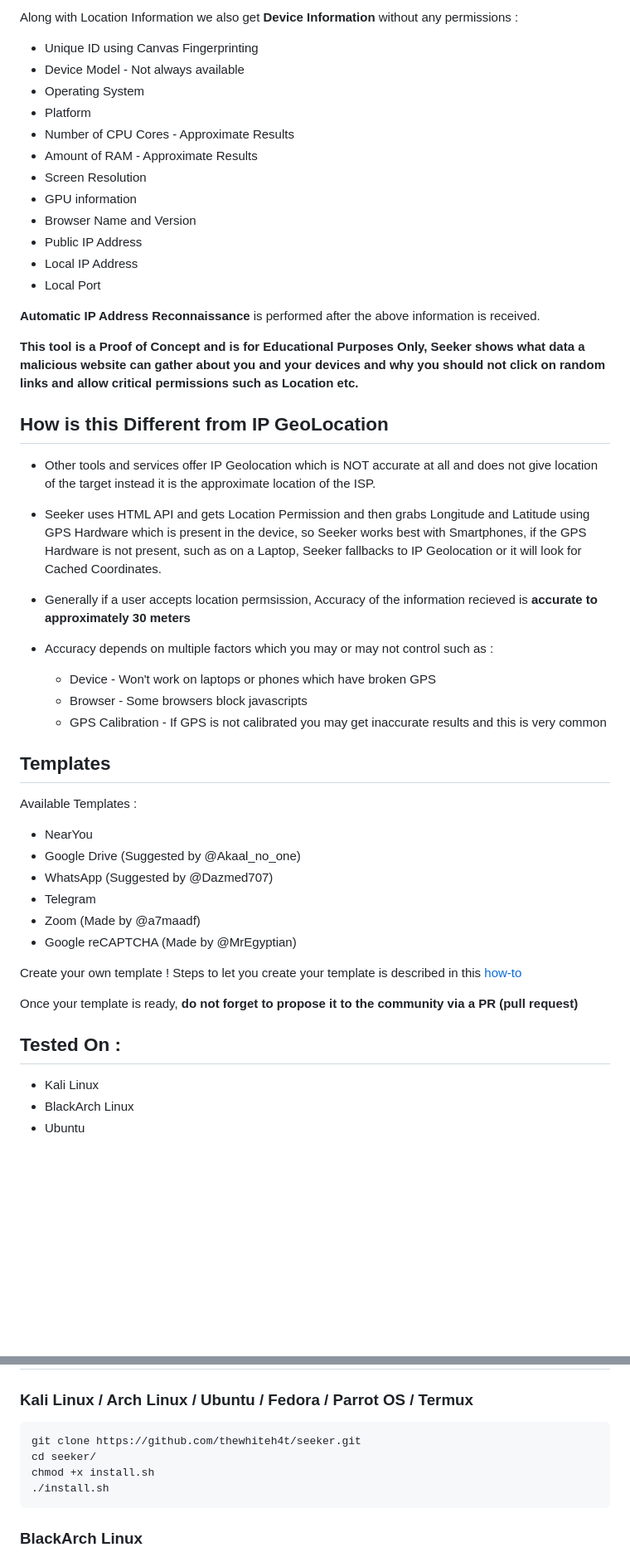
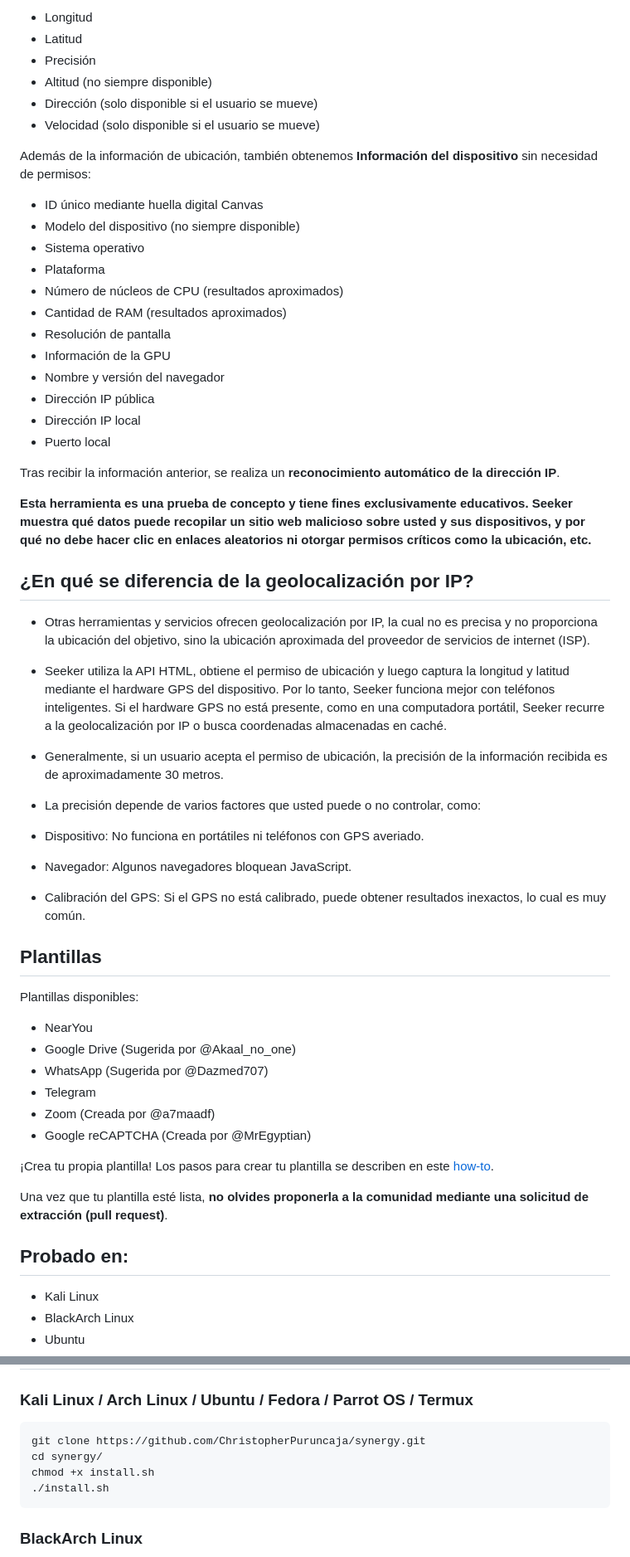
Before and after one commit to ChristopherPuruncaja/synergy, a Markdown page: README.md, 2 parts joined by grey strips. Shown at 83% size. GitHub-like rendering; blank space fills up the shorter version.

````diff
--- a/README.md
+++ b/README.md
@@ -44,53 +14,62 @@ Concept behind Seeker is simple, just like we host phishing pages to get credent
 
-Along with Location Information we also get **Device Information** without any permissions :
+* Longitud
+* Latitud
+* Precisión
+* Altitud (no siempre disponible)
+* Dirección (solo disponible si el usuario se mueve)
+* Velocidad (solo disponible si el usuario se mueve)
 
-* Unique ID using Canvas Fingerprinting
-* Device Model - Not always available
-* Operating System
-* Platform
-* Number of CPU Cores - Approximate Results
-* Amount of RAM - Approximate Results
-* Screen Resolution
-* GPU information
-* Browser Name and Version
-* Public IP Address
-* Local IP Address
-* Local Port
+Además de la información de ubicación, también obtenemos **Información del dispositivo** sin necesidad de permisos:
 
-**Automatic IP Address Reconnaissance** is performed after the above information is received.
+* ID único mediante huella digital Canvas
+* Modelo del dispositivo (no siempre disponible)
+* Sistema operativo
+* Plataforma
+* Número de núcleos de CPU (resultados aproximados)
+* Cantidad de RAM (resultados aproximados)
+* Resolución de pantalla
+* Información de la GPU
+* Nombre y versión del navegador
+* Dirección IP pública
+* Dirección IP local
+* Puerto local
 
-**This tool is a Proof of Concept and is for Educational Purposes Only, Seeker shows what data a malicious website can gather about you and your devices and why you should not click on random links and allow critical permissions such as Location etc.**
+Tras recibir la información anterior, se realiza un **reconocimiento automático de la dirección IP**.
 
-## How is this Different from IP GeoLocation
+**Esta herramienta es una prueba de concepto y tiene fines exclusivamente educativos. Seeker muestra qué datos puede recopilar un sitio web malicioso sobre usted y sus dispositivos, y por qué no debe hacer clic en enlaces aleatorios ni otorgar permisos críticos como la ubicación, etc.**
 
-* Other tools and services offer IP Geolocation which is NOT accurate at all and does not give location of the target instead it is the approximate location of the ISP.
+## ¿En qué se diferencia de la geolocalización por IP?
 
-* Seeker uses HTML API and gets Location Permission and then grabs Longitude and Latitude using GPS Hardware which is present in the device, so Seeker works best with Smartphones, if the GPS Hardware is not present, such as on a Laptop, Seeker fallbacks to IP Geolocation or it will look for Cached Coordinates.
+* Otras herramientas y servicios ofrecen geolocalización por IP, la cual no es precisa y no proporciona la ubicación del objetivo, sino la ubicación aproximada del proveedor de servicios de internet (ISP).
 
-* Generally if a user accepts location permsission, Accuracy of the information recieved is **accurate to approximately 30 meters**
+* Seeker utiliza la API HTML, obtiene el permiso de ubicación y luego captura la longitud y latitud mediante el hardware GPS del dispositivo. Por lo tanto, Seeker funciona mejor con teléfonos inteligentes. Si el hardware GPS no está presente, como en una computadora portátil, Seeker recurre a la geolocalización por IP o busca coordenadas almacenadas en caché.
 
-* Accuracy depends on multiple factors which you may or may not control such as :
-  * Device - Won't work on laptops or phones which have broken GPS
-  * Browser - Some browsers block javascripts
-  * GPS Calibration - If GPS is not calibrated you may get inaccurate results and this is very common
+* Generalmente, si un usuario acepta el permiso de ubicación, la precisión de la información recibida es de aproximadamente 30 metros.
 
-## Templates
+* La precisión depende de varios factores que usted puede o no controlar, como:
 
-Available Templates :
+* Dispositivo: No funciona en portátiles ni teléfonos con GPS averiado.
+
+* Navegador: Algunos navegadores bloquean JavaScript.
+
+* Calibración del GPS: Si el GPS no está calibrado, puede obtener resultados inexactos, lo cual es muy común.
+
+## Plantillas
+
+Plantillas disponibles:
 
 * NearYou
-* Google Drive (Suggested by @Akaal_no_one)
-* WhatsApp (Suggested by @Dazmed707)
+* Google Drive (Sugerida por @Akaal_no_one)
+* WhatsApp (Sugerida por @Dazmed707)
 * Telegram
-* Zoom (Made by @a7maadf)
-* Google reCAPTCHA (Made by @MrEgyptian)
+* Zoom (Creada por @a7maadf)
+* Google reCAPTCHA (Creada por @MrEgyptian)
 
-Create your own template !
-Steps to let you create your template is described in this [how-to](./createTemplate.md)
+¡Crea tu propia plantilla! Los pasos para crear tu plantilla se describen en este [how-to](./createTemplate.md).
 
-Once your template is ready, **do not forget to propose it to the community via a PR (pull request)**
+Una vez que tu plantilla esté lista, **no olvides proponerla a la comunidad mediante una solicitud de extracción (pull request)**.
 
-## Tested On :
+## Probado en:
 
 * Kali Linux
 * BlackArch Linux
@@ -106,8 +85,8 @@ Once your template is ready, **do not forget to propose it to the community via
 ### Kali Linux / Arch Linux / Ubuntu / Fedora / Parrot OS / Termux
 
 ```bash
-git clone https://github.com/thewhiteh4t/seeker.git
-cd seeker/
+git clone https://github.com/ChristopherPuruncaja/synergy.git
+cd synergy/
 chmod +x install.sh
 ./install.sh
 ```
````
Also changed, not shown: other parts of README.md (+3 -33 lines).
